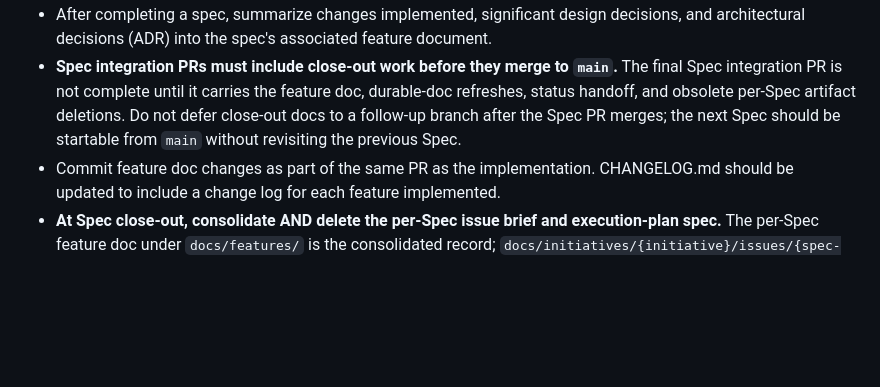
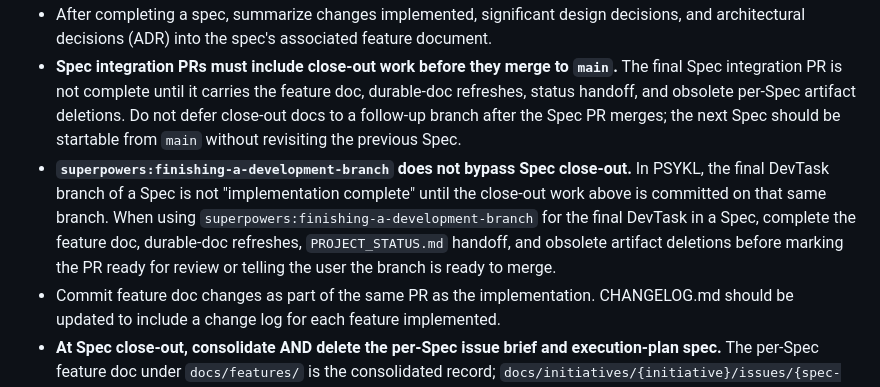
Before and after one commit to jonpham/PSYKL-System, a Markdown page: AGENTS.md, the part around the change. GitHub-like rendering; blank space fills up the shorter version.

```diff
--- a/AGENTS.md
+++ b/AGENTS.md
@@ -71,6 +71,7 @@ Output the following before stopping:
 - After completing a spec, update frontmatter: `status`, `branch`, `pr`, `completed_at`
 - After completing a spec, summarize changes implemented, significant design decisions, and architectural decisions (ADR) into the spec's associated feature document.
 - **Spec integration PRs must include close-out work before they merge to `main`.** The final Spec integration PR is not complete until it carries the feature doc, durable-doc refreshes, status handoff, and obsolete per-Spec artifact deletions. Do not defer close-out docs to a follow-up branch after the Spec PR merges; the next Spec should be startable from `main` without revisiting the previous Spec.
+- **`superpowers:finishing-a-development-branch` does not bypass Spec close-out.** In PSYKL, the final DevTask branch of a Spec is not "implementation complete" until the close-out work above is committed on that same branch. When using `superpowers:finishing-a-development-branch` for the final DevTask in a Spec, complete the feature doc, durable-doc refreshes, `PROJECT_STATUS.md` handoff, and obsolete artifact deletions before marking the PR ready for review or telling the user the branch is ready to merge.
 - Commit feature doc changes as part of the same PR as the implementation. CHANGELOG.md should be updated to include a change log for each feature implemented.
 - **At Spec close-out, consolidate AND delete the per-Spec issue brief and execution-plan spec.** The per-Spec feature doc under `docs/features/` is the consolidated record; `docs/initiatives/{initiative}/issues/{spec-brief}.md` and `docs/specs/{initiative}/{spec}.md` are deleted in the Spec integration PR before it merges. (The initiative-level docs and design docs are deleted later at initiative close-out per the next rule.)
 - After completing an initiative, scan feature documents created over the course of execution. If feature documents successfully summarize the high-level details of the initiative and its specs, the initiative-level docs (`DESIGN.md`, `MILESTONE.md`, remaining issue briefs) can be deleted to minimize document sprawl. Retrospectives at `docs/retrospectives/` are durable and stay across initiative close-outs.
```
